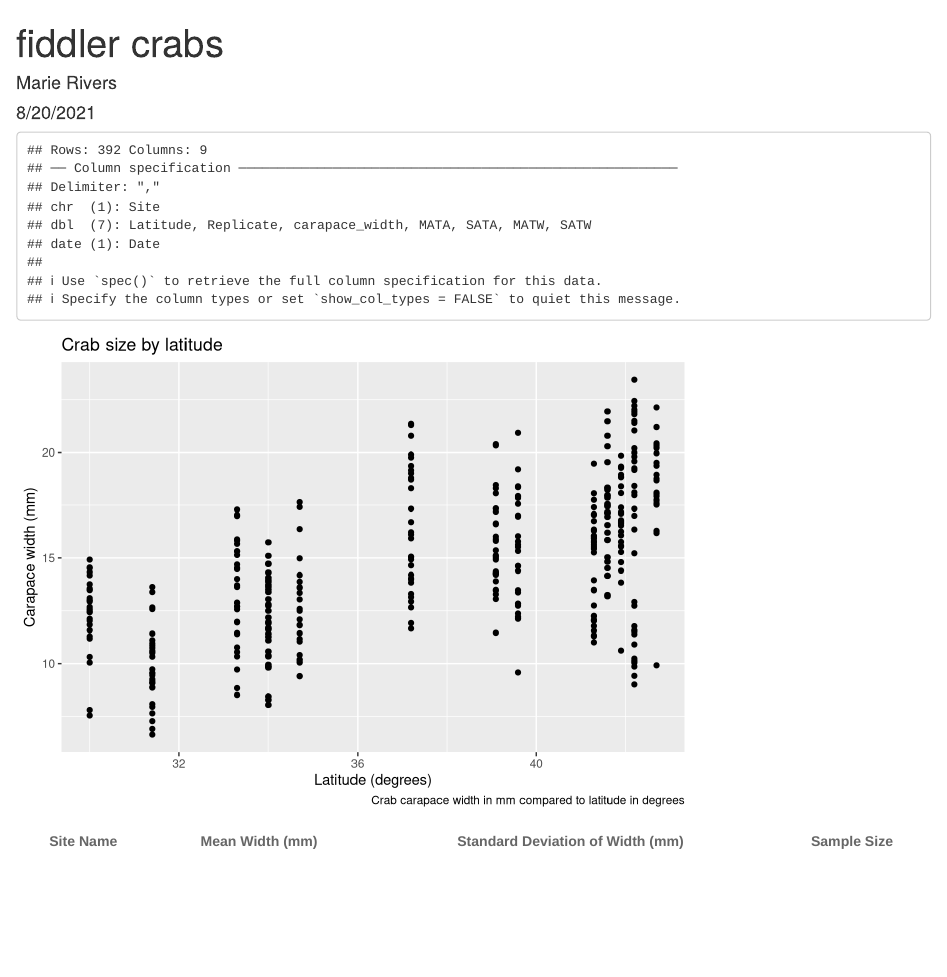
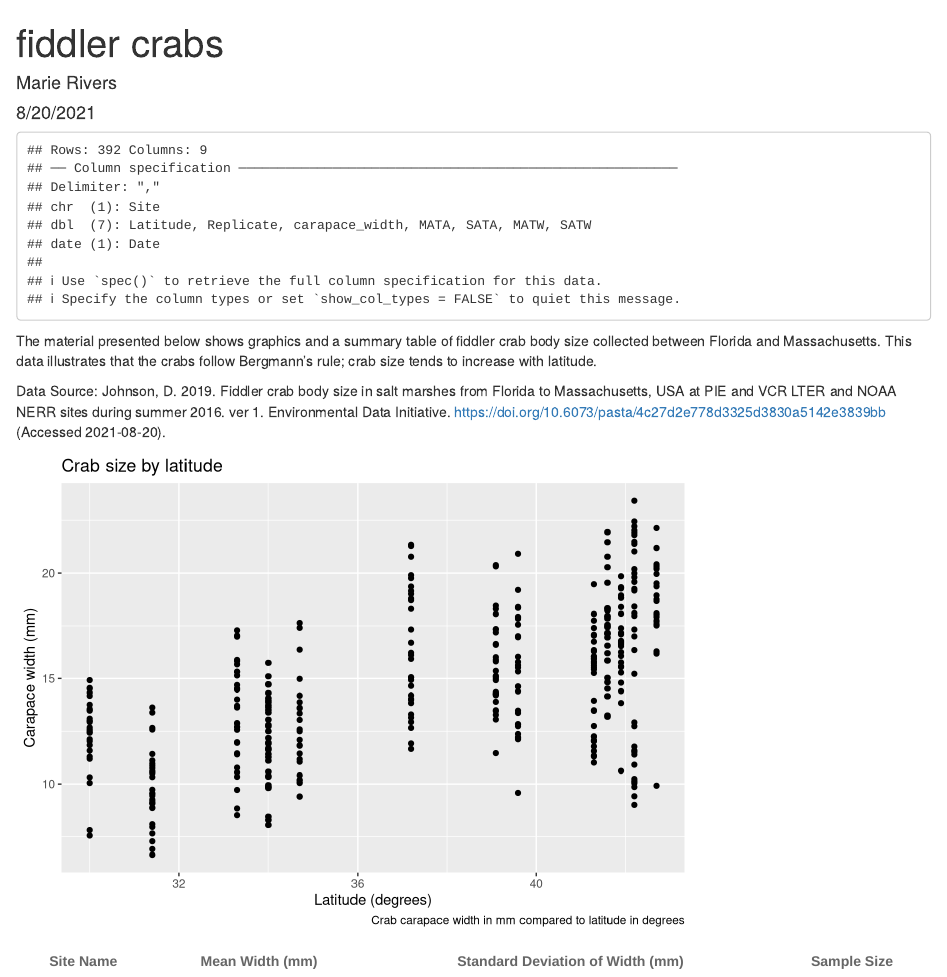
Before and after one commit to marierivers/fiddler-crab-sizes, an R Markdown document (docs/fiddler-crab-sizes.Rmd): the page in a window 1100 px wide, from its top. Rendered offline with R 4.5, knitr and Pandoc, with nearby package versions.

Commit message:
added intro text

````diff
--- a/docs/fiddler-crab-sizes.Rmd
+++ b/docs/fiddler-crab-sizes.Rmd
@@ -5,7 +5,7 @@ date: "8/20/2021"
 output: html_document
 ---
 
-```{r setup, include=FALSE}
+```{r setup, include=FALSE, echo=FALSE}
 knitr::opts_chunk$set(echo = TRUE)
 library(tidyverse)
 library(here)
@@ -16,7 +16,9 @@ library(kableExtra)
 ```{r, echo = FALSE}
 crabs <- read_csv(here("data", "HTL-MAR-FiddlerCrabBodySize.csv"))
 ```
+The material presented below shows graphics and a summary table of fiddler crab body size collected between Florida and Massachusetts. This data illustrates that the crabs follow Bergmann's rule; crab size tends to increase with latitude.
 
+Data Source: Johnson, D. 2019. Fiddler crab body size in salt marshes from Florida to Massachusetts, USA at PIE and VCR LTER and NOAA NERR sites during summer 2016. ver 1. Environmental Data Initiative. https://doi.org/10.6073/pasta/4c27d2e778d3325d3830a5142e3839bb (Accessed 2021-08-20).
 
 ```{r, fig.alt = "Scatterplot indicating positive correlation between latitude in degrees and crab carapace width in mm between Florida and Massachusetts.", echo = FALSE}
 crab_plot <- ggplot(data = crabs, aes(x = Latitude, y = carapace_width)) +
````
Also changed, not shown: 1 other file.
